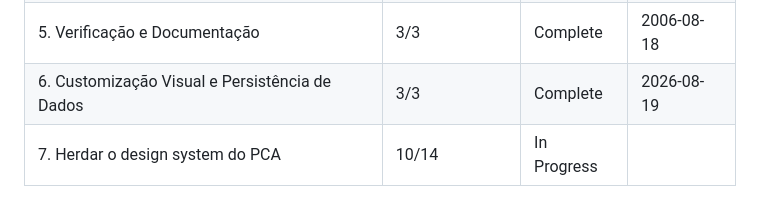
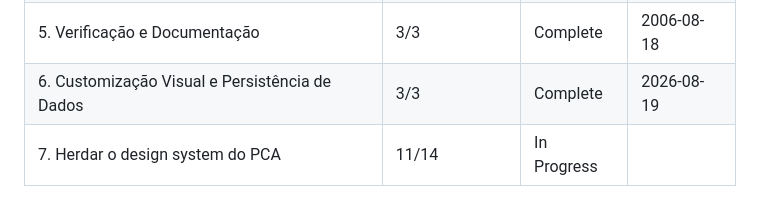
Before and after one commit to ToNiauM/django-app-template, a Markdown page: .planning/ROADMAP.md, the part around one of its changes. Rendered like a GitHub page.

```diff
--- a/.planning/ROADMAP.md
+++ b/.planning/ROADMAP.md
@@ -387,4 +387,4 @@ Phases execute in numeric order: 1 → 2 → 3 → 4 → 5 → 6 → 7
 | 4. Templatização Copier | 7/7 | Complete    | 2006-08-18 |
 | 5. Verificação e Documentação | 3/3 | Complete   | 2006-08-18 |
 | 6. Customização Visual e Persistência de Dados | 3/3 | Complete   | 2026-08-19 |
-| 7. Herdar o design system do PCA | 10/14 | In Progress|  |
+| 7. Herdar o design system do PCA | 11/14 | In Progress|  |
```
Also changed, not shown: other parts of .planning/ROADMAP.md (+1 -1 lines), .planning/STATE.md (+13 -9 lines), 1 other file.
